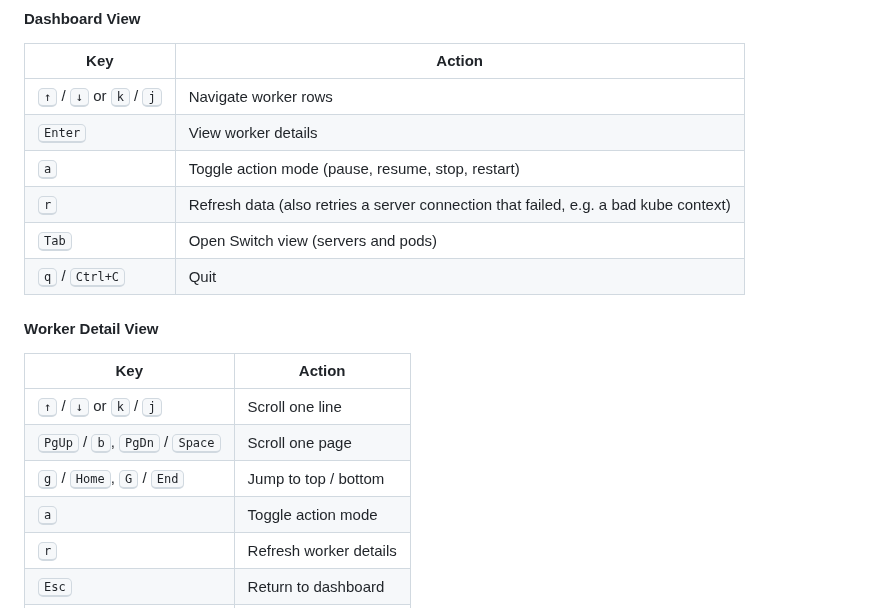
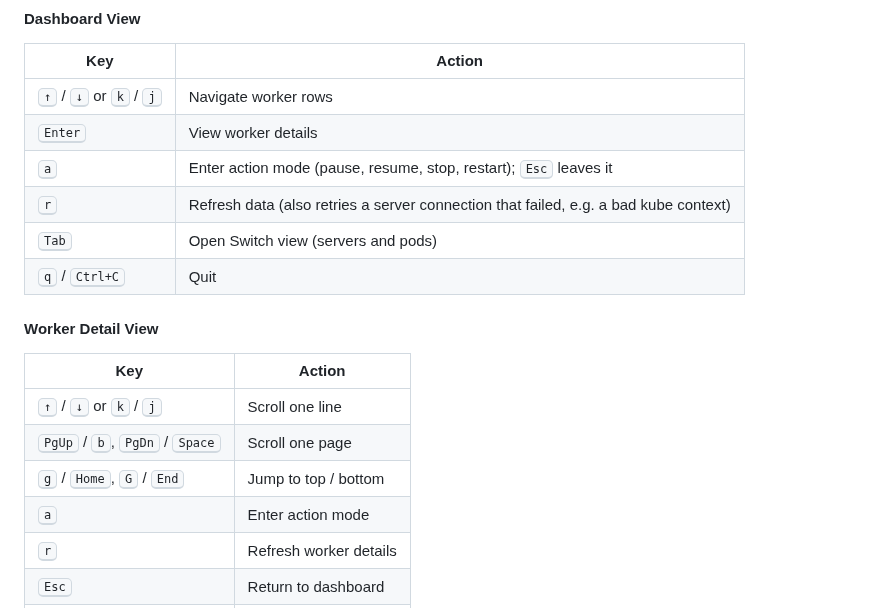
Before and after one commit to goptics/vartop, a Markdown page: README.md, the part around the change. GitHub-like rendering.

Commit message:
docs: action mode is entered with a and left with esc
Co-Authored-By: Claude Opus 5.5 <noreply@anthropic.com>

```diff
--- a/README.md
+++ b/README.md
@@ -148,7 +148,7 @@ Every screen shows its available keys in a help footer at the bottom.
 | --- | --- |
 | <kbd>↑</kbd> / <kbd>↓</kbd> or <kbd>k</kbd> / <kbd>j</kbd> | Navigate worker rows |
 | <kbd>Enter</kbd> | View worker details |
-| <kbd>a</kbd> | Toggle action mode (pause, resume, stop, restart) |
+| <kbd>a</kbd> | Enter action mode (pause, resume, stop, restart); <kbd>Esc</kbd> leaves it |
 | <kbd>r</kbd> | Refresh data (also retries a server connection that failed, e.g. a bad kube context) |
 | <kbd>Tab</kbd> | Open Switch view (servers and pods) |
 | <kbd>q</kbd> / <kbd>Ctrl+C</kbd> | Quit |
@@ -160,7 +160,7 @@ Every screen shows its available keys in a help footer at the bottom.
 | <kbd>↑</kbd> / <kbd>↓</kbd> or <kbd>k</kbd> / <kbd>j</kbd> | Scroll one line |
 | <kbd>PgUp</kbd> / <kbd>b</kbd>, <kbd>PgDn</kbd> / <kbd>Space</kbd> | Scroll one page |
 | <kbd>g</kbd> / <kbd>Home</kbd>, <kbd>G</kbd> / <kbd>End</kbd> | Jump to top / bottom |
-| <kbd>a</kbd> | Toggle action mode |
+| <kbd>a</kbd> | Enter action mode |
 | <kbd>r</kbd> | Refresh worker details |
 | <kbd>Esc</kbd> | Return to dashboard |
 | <kbd>q</kbd> / <kbd>Ctrl+C</kbd> | Quit |
```
